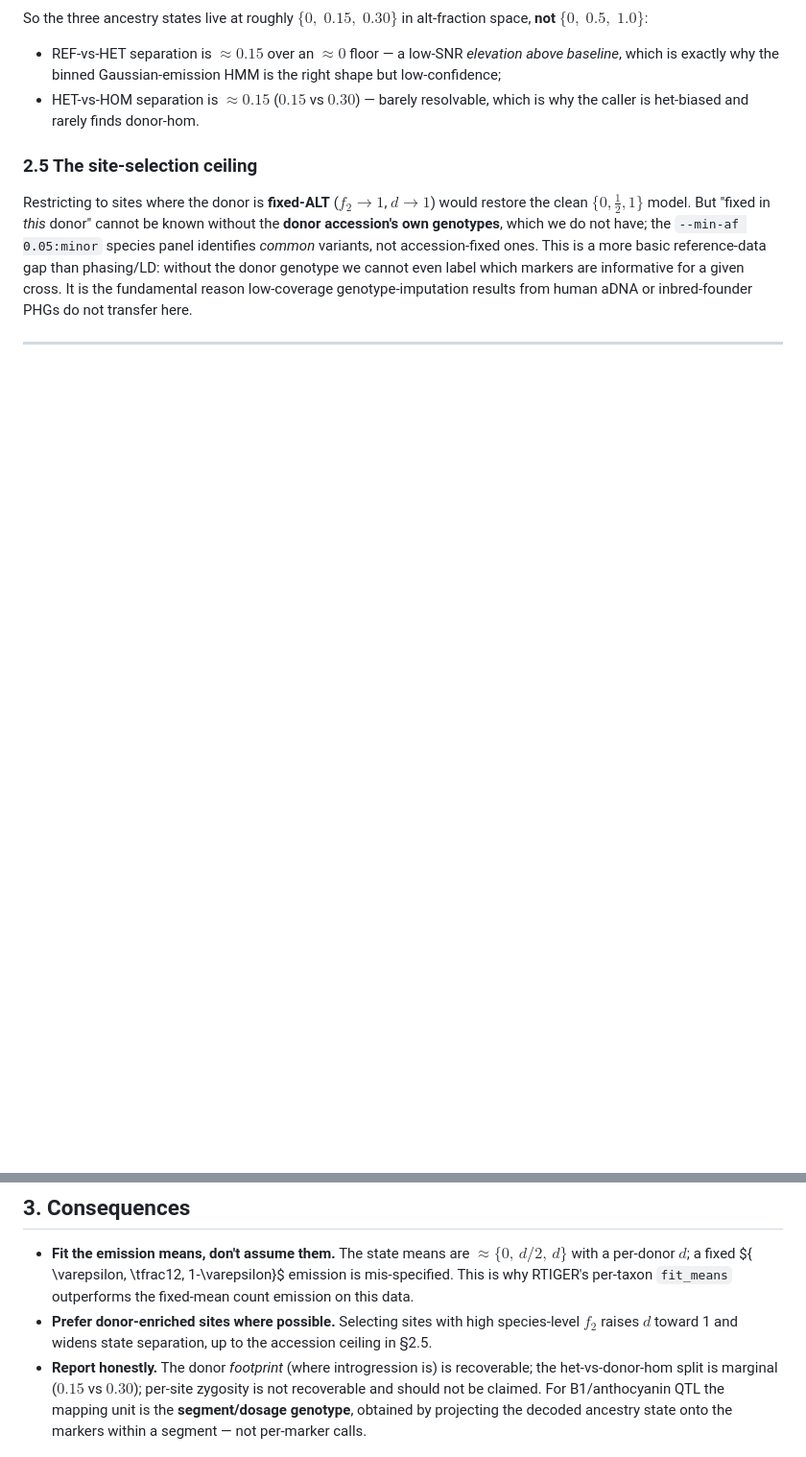
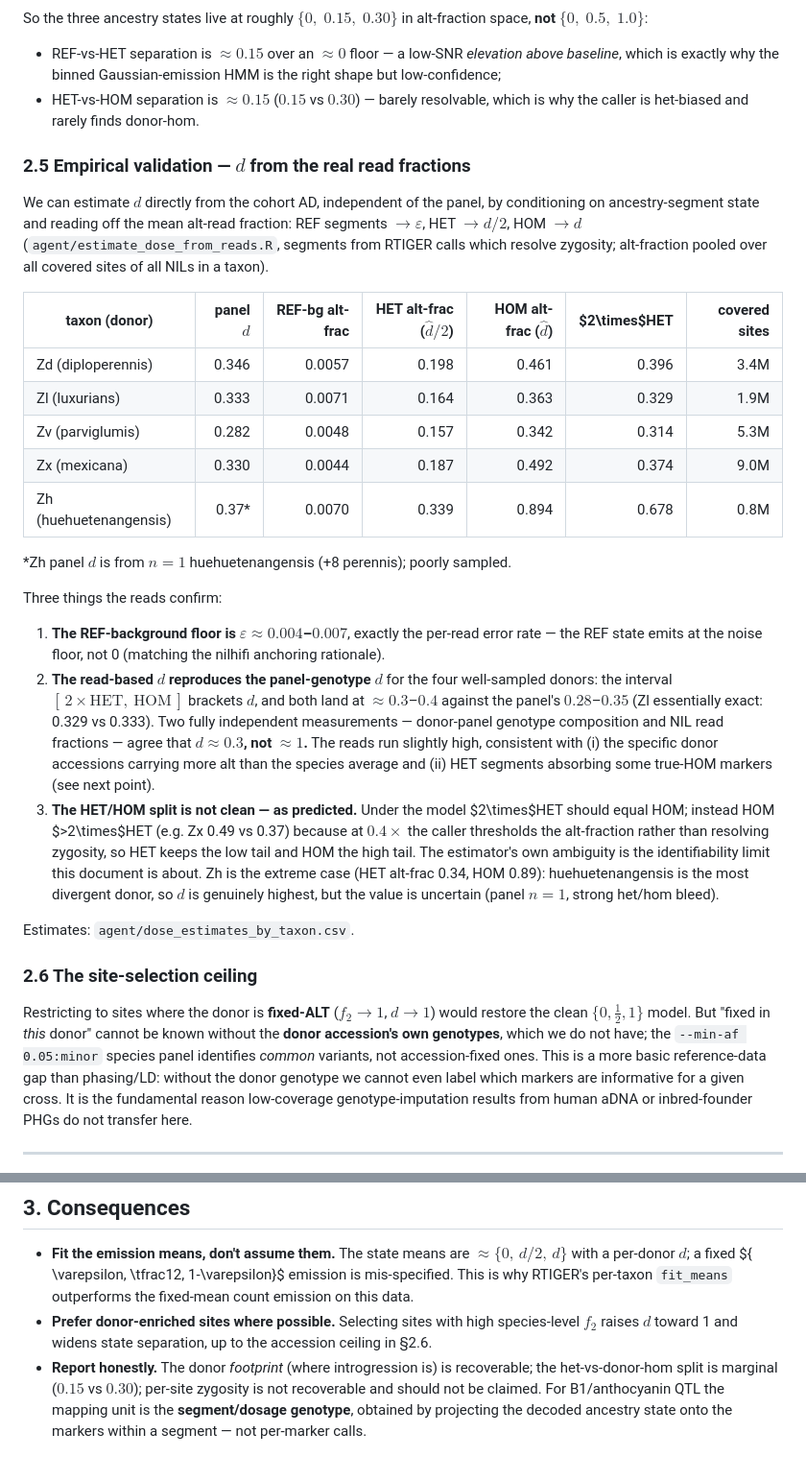
Before and after one commit to sawers-rellan-labs/zealtiger, a Markdown page: docs/snp50k-genotype-identifiability.md, 2 parts joined by grey strips. Shown at 96% size. GitHub-like rendering; blank space fills up the shorter version.

Commit message:
docs(snp50k): empirical per-taxon donor dose d from read fractions
Segment-conditioned estimate (agent/estimate_dose_from_reads.R): REF-bg alt-frac
= epsilon (0.004-0.007); HET/HOM alt-frac bracket d. Read-based d reproduces the
panel-genotype d for the 4 well-sampled donors (~0.3-0.4 vs panel 0.28-0.35; Zl
0.329 vs 0.333) -> two independent measurements agree d~0.3 not ~1. HOM>2xHET
confirms the het/hom split is threshold-driven, not resolved, at 0.4x (the
identifiability limit itself). Zh (huehuetenangensis) highest d but panel n=1.

Co-Authored-By: Claude Opus 4.8 (1M context) <noreply@anthropic.com>

```diff
--- a/docs/snp50k-genotype-identifiability.md
+++ b/docs/snp50k-genotype-identifiability.md
@@ -202,7 +202,49 @@ alt-fraction space, **not** $\{0,\;0.5,\;1.0\}$:
 - HET-vs-HOM separation is $\approx 0.15$ ($0.15$ vs $0.30$) — barely resolvable,
   which is why the caller is het-biased and rarely finds donor-hom.
 
-### 2.5 The site-selection ceiling
+### 2.5 Empirical validation — $d$ from the real read fractions
+
+We can estimate $d$ directly from the cohort AD, independent of the panel, by
+conditioning on ancestry-segment state and reading off the mean alt-read fraction:
+REF segments $\to \varepsilon$, HET $\to d/2$, HOM $\to d$
+(`agent/estimate_dose_from_reads.R`, segments from RTIGER calls which resolve
+zygosity; alt-fraction pooled over all covered sites of all NILs in a taxon).
+
+| taxon (donor) | panel $d$ | REF-bg alt-frac | HET alt-frac ($\hat d/2$) | HOM alt-frac ($\hat d$) | $2\times$HET | covered sites |
+|---|---:|---:|---:|---:|---:|---:|
+| Zd (diploperennis) | 0.346 | 0.0057 | 0.198 | 0.461 | 0.396 | 3.4M |
+| Zl (luxurians) | 0.333 | 0.0071 | 0.164 | 0.363 | 0.329 | 1.9M |
+| Zv (parviglumis) | 0.282 | 0.0048 | 0.157 | 0.342 | 0.314 | 5.3M |
+| Zx (mexicana) | 0.330 | 0.0044 | 0.187 | 0.492 | 0.374 | 9.0M |
+| Zh (huehuetenangensis) | 0.37\* | 0.0070 | 0.339 | 0.894 | 0.678 | 0.8M |
+
+\*Zh panel $d$ is from $n=1$ huehuetenangensis (+8 perennis); poorly sampled.
+
+Three things the reads confirm:
+
+1. **The REF-background floor is $\varepsilon \approx 0.004$–$0.007$**, exactly the
+   per-read error rate — the REF state emits at the noise floor, not 0 (matching the
+   nilhifi anchoring rationale).
+2. **The read-based $d$ reproduces the panel-genotype $d$** for the four
+   well-sampled donors: the interval $[\,2\times\text{HET},\ \text{HOM}\,]$ brackets
+   $d$, and both land at $\approx 0.3$–$0.4$ against the panel's $0.28$–$0.35$
+   (Zl essentially exact: 0.329 vs 0.333). Two fully independent measurements —
+   donor-panel genotype composition and NIL read fractions — agree that
+   **$d\approx 0.3$, not $\approx 1$.** The reads run slightly high, consistent with
+   (i) the specific donor accessions carrying more alt than the species average and
+   (ii) HET segments absorbing some true-HOM markers (see next point).
+3. **The HET/HOM split is not clean — as predicted.** Under the model $2\times$HET
+   should equal HOM; instead HOM $>2\times$HET (e.g. Zx 0.49 vs 0.37) because at
+   $0.4\times$ the caller thresholds the alt-fraction rather than resolving zygosity,
+   so HET keeps the low tail and HOM the high tail. The estimator's own ambiguity is
+   the identifiability limit this document is about. Zh is the extreme case
+   (HET alt-frac 0.34, HOM 0.89): huehuetenangensis is the most divergent donor, so
+   $d$ is genuinely highest, but the value is uncertain (panel $n=1$, strong
+   het/hom bleed).
+
+Estimates: `agent/dose_estimates_by_taxon.csv`.
+
+### 2.6 The site-selection ceiling
 
 Restricting to sites where the donor is **fixed-ALT** ($f_2\to1$, $d\to1$) would
 restore the clean $\{0, \tfrac12, 1\}$ model. But "fixed in *this* donor" cannot be
@@ -223,7 +265,7 @@ from human aDNA or inbred-founder PHGs do not transfer here.
   `fit_means` outperforms the fixed-mean count emission on this data.
 - **Prefer donor-enriched sites where possible.** Selecting sites with high
   species-level $f_2$ raises $d$ toward 1 and widens state separation, up to the
-  accession ceiling in §2.5.
+  accession ceiling in §2.6.
 - **Report honestly.** The donor *footprint* (where introgression is) is
   recoverable; the het-vs-donor-hom split is marginal ($0.15$ vs $0.30$); per-site
   zygosity is not recoverable and should not be claimed. For B1/anthocyanin QTL the
```
